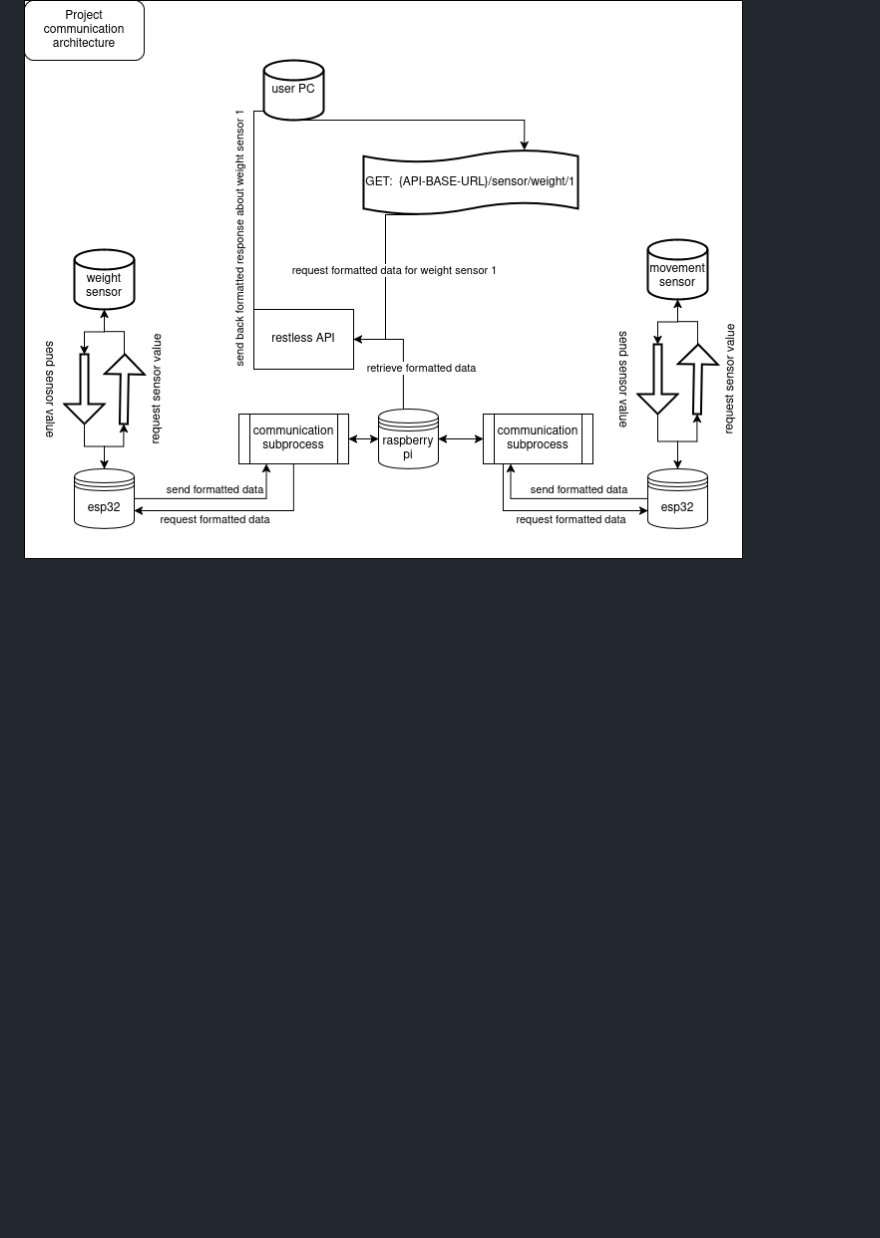
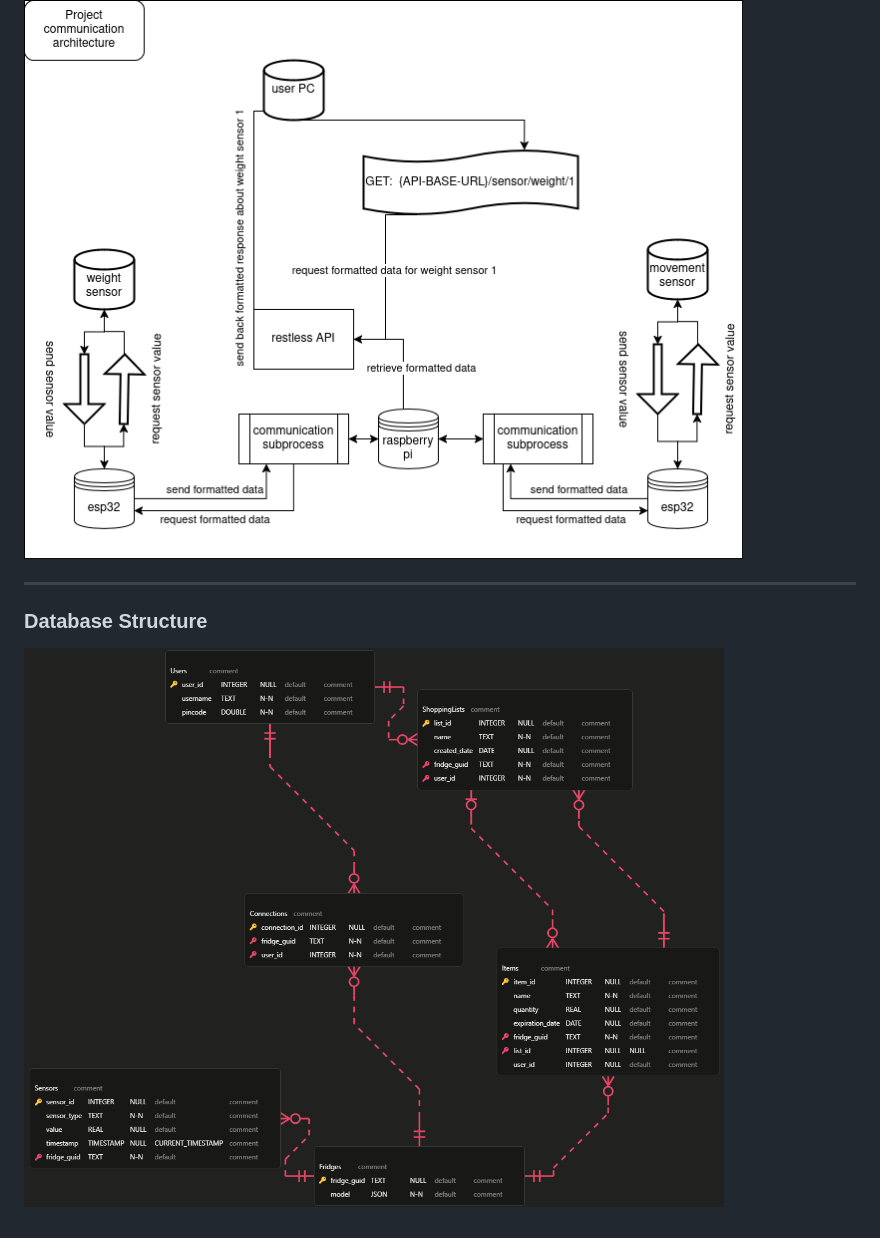
Before and after one commit to Mohannad36/IOT-Smart-fridge-backend, a Markdown page: README.md, the part around the change printed below. Rendered like a GitHub page; blank space fills up the shorter version.

```diff
--- a/README.md
+++ b/README.md
@@ -97,3 +101,10 @@ poetry run pytest
 
 ![Described Topology Architecture](Diagram.png "Topology Architecture")
 ![Described Communication Architecture](IOT-Smart-fridge.drawio.png "Communication Architecture")
+
+
+*** ***
+
+
+### Database Structure
+![Database Structure](ERD-Smart-Fridge.png "Database Structure")
```
Also changed, not shown: other parts of README.md (+4 -0 lines).
